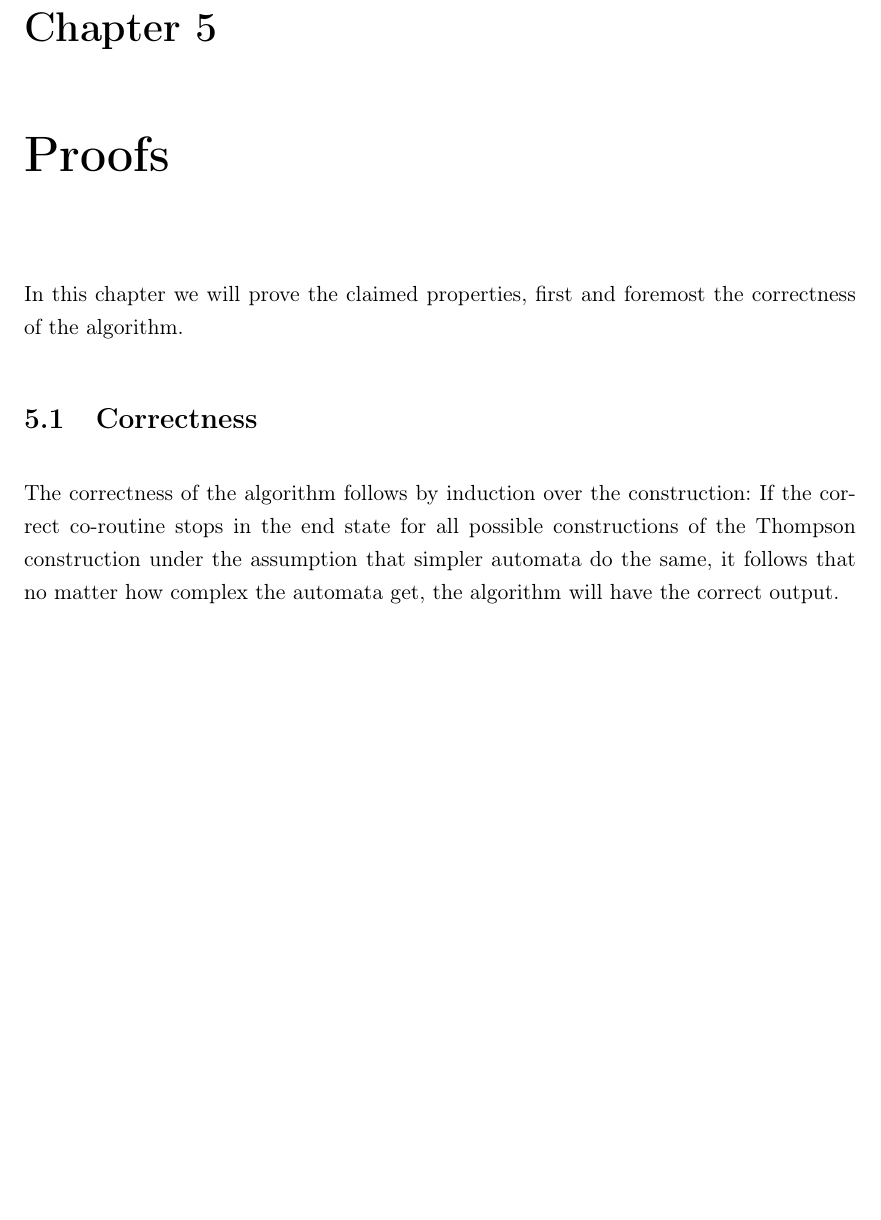
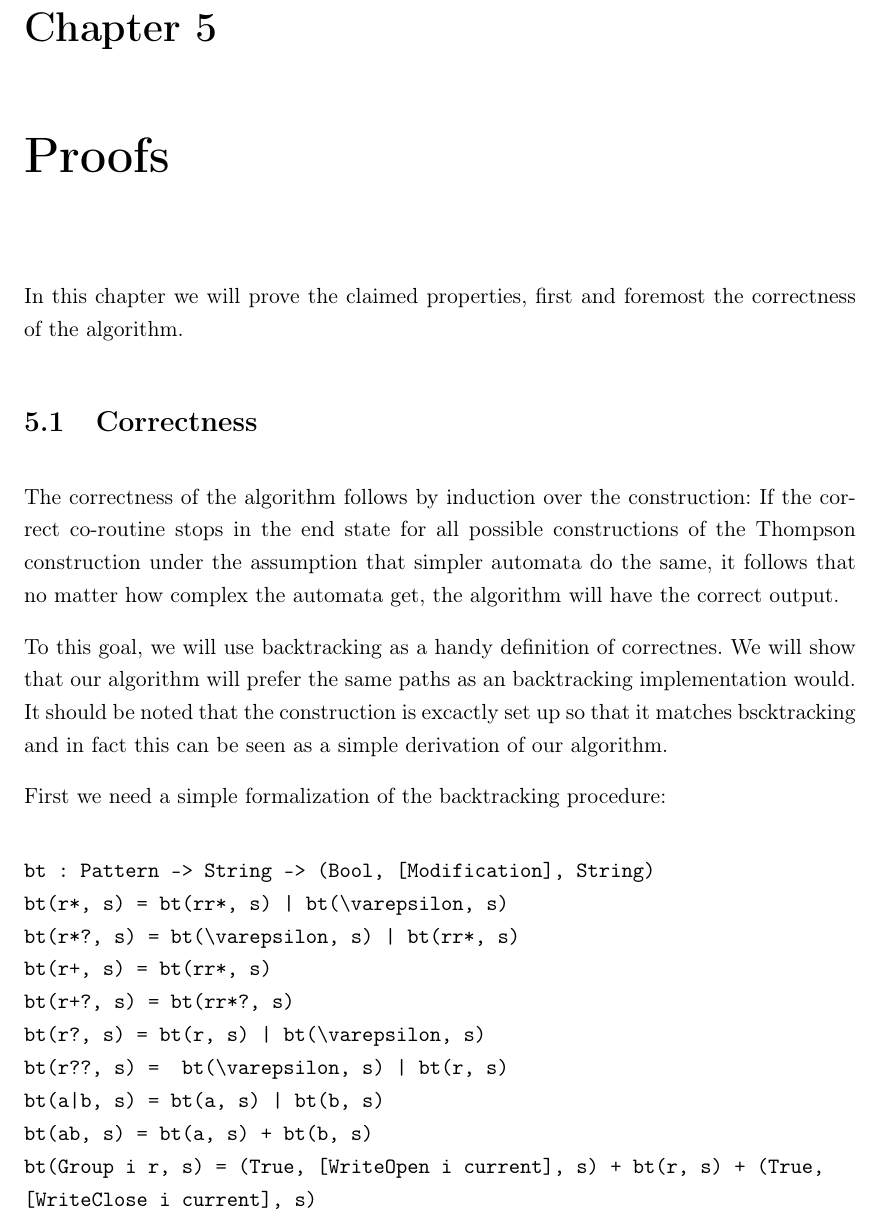
Before and after one commit to zombiecalypse/ParseTreeRegexTheMasterThesis, a LaTeX thesis (tdfa-regex.tex): part of page 43 of 67 before the commit and part of page 43 of 69 after it, cut so that both start at the same text, the shorter picture padded with empty space. Compiled offline with pdfLaTeX.

Commit message:
proof remake wip

```diff
--- a/tdfa-regex.tex
+++ b/tdfa-regex.tex
@@ -1662,6 +1662,28 @@ constructions of the Thompson construction under the assumption that simpler
 automata do the same, it follows that no matter how complex the automata get,
 the algorithm will have the correct output.
 
+To this goal, we will use backtracking as a handy definition of correctnes.
+We will show that our algorithm will prefer the same paths as an backtracking
+implementation would. It should be noted that the construction is excactly
+set up so that it matches bscktracking and in fact this can be seen as a
+simple derivation of our algorithm.
+
+First we need a simple formalization of the backtracking procedure:
+
+\begin{verbatim}
+bt : Pattern -> String -> (Bool, [Modification], String)
+bt(r*, s) = bt(rr*, s) | bt(\varepsilon, s)
+bt(r*?, s) = bt(\varepsilon, s) | bt(rr*, s)
+bt(r+, s) = bt(rr*, s)
+bt(r+?, s) = bt(rr*?, s)
+bt(r?, s) = bt(r, s) | bt(\varepsilon, s)
+bt(r??, s) =  bt(\varepsilon, s) | bt(r, s)
+bt(a|b, s) = bt(a, s) | bt(b, s)
+bt(ab, s) = bt(a, s) + bt(b, s)
+bt(Group i r, s) = (True, [WriteOpen i current], s) + bt(r, s) + (True,
+[WriteClose i current], s)
+\end{verbatim}
+
 The proof will be in three steps:
 \begin{description}
   \item[Foundation] Firstly we will show that a simple path
```
